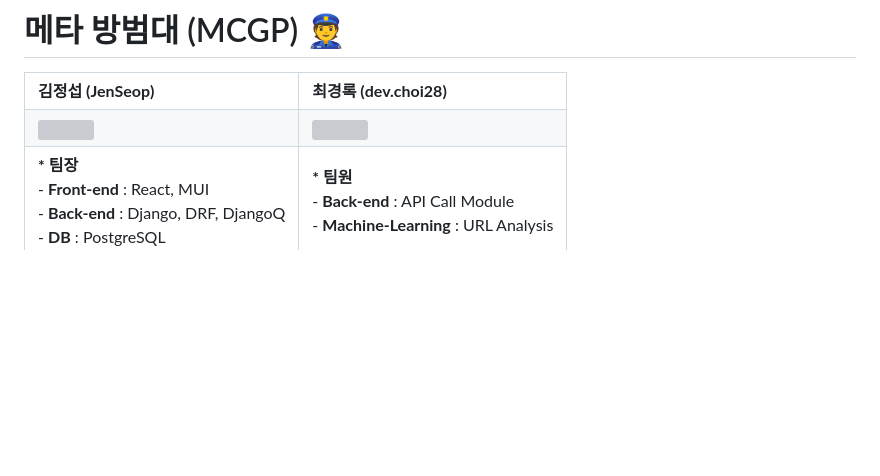
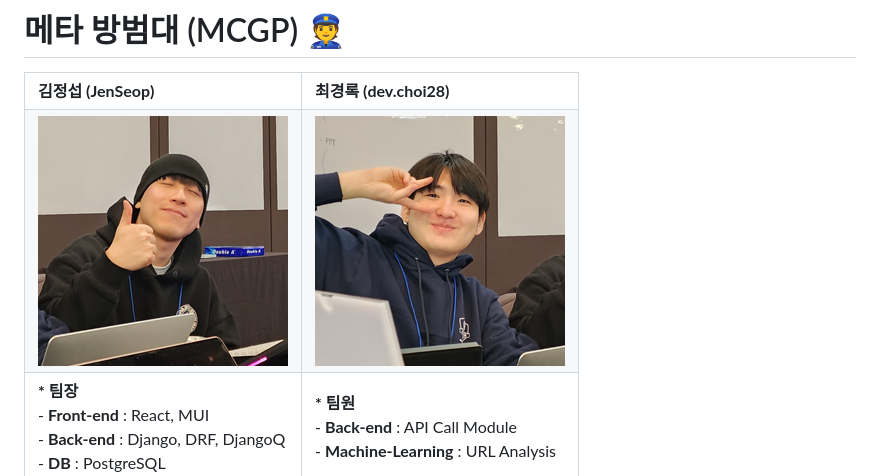
Before and after one commit to JenSeop/Hackathon-MCGP-URL-Scanner-IUAP, a Markdown page: README.md, the part around one of its changes. GitHub-like rendering; blank space fills up the shorter version; grey boxes are pictures that could not be loaded.

```diff
--- a/README.md
+++ b/README.md
@@ -25,10 +25,10 @@
   </tr>
   <tr>
     <td>
-      <a href="https://github.com/JenSeop"><img src="https://github.com/JenSeop/Hackathon-MCGP-URL-Scanner-IUAP/assets/95238604/6616449d-f9dc-4473-9d55-b2703606758b"/></a>
+      <a href="https://github.com/JenSeop"><img src="https://github.com/JenSeop/Hackathon-MCGP-URL-Scanner-IUAP/blob/main/assets/%EC%A0%95%EC%84%AD.png?raw=true"/></a>
     </td>
     <td>
-      <a href="https://github.com/Choitim"><img src="https://github.com/JenSeop/Hackathon-MCGP-URL-Scanner-IUAP/assets/95238604/daba28c5-94ad-4e0b-9e07-b7c4539bbac6"/></a>
+      <a href="https://github.com/Choitim"><img src="https://github.com/JenSeop/Hackathon-MCGP-URL-Scanner-IUAP/blob/main/assets/%EA%B2%BD%EB%A1%9D.png?raw=true"/></a>
     </td>
   </tr>
   <tr>
```
Also changed, not shown: other parts of README.md (+7 -3 lines).
